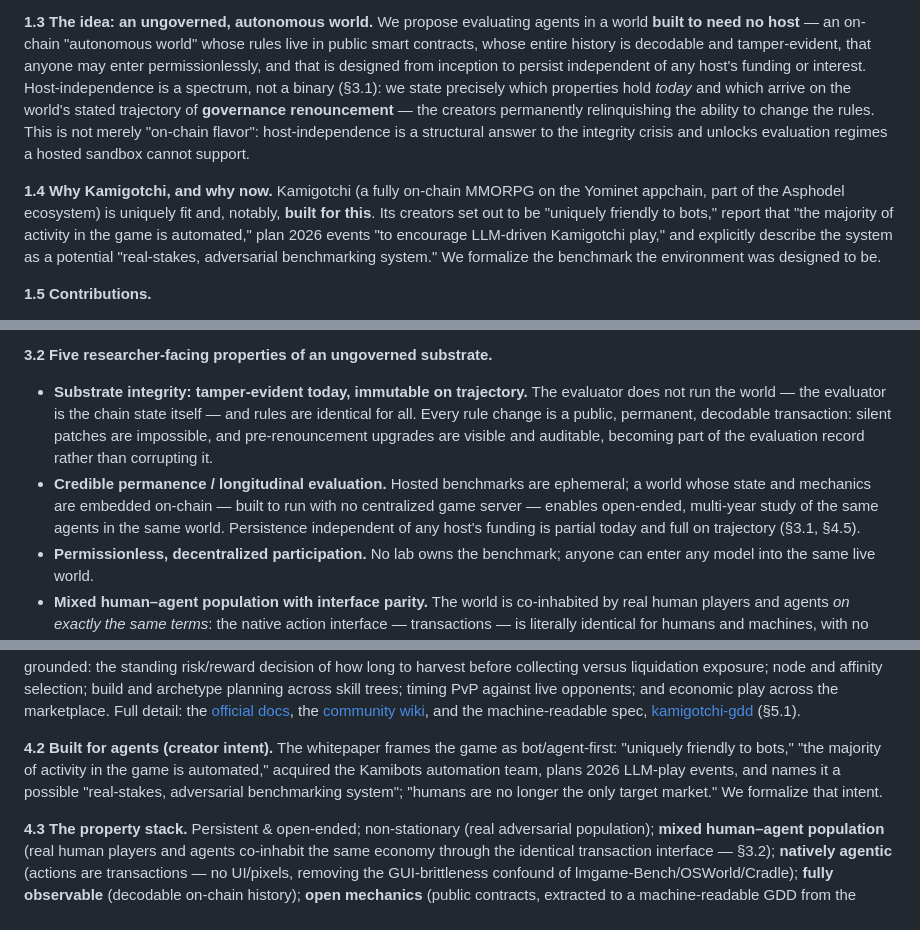
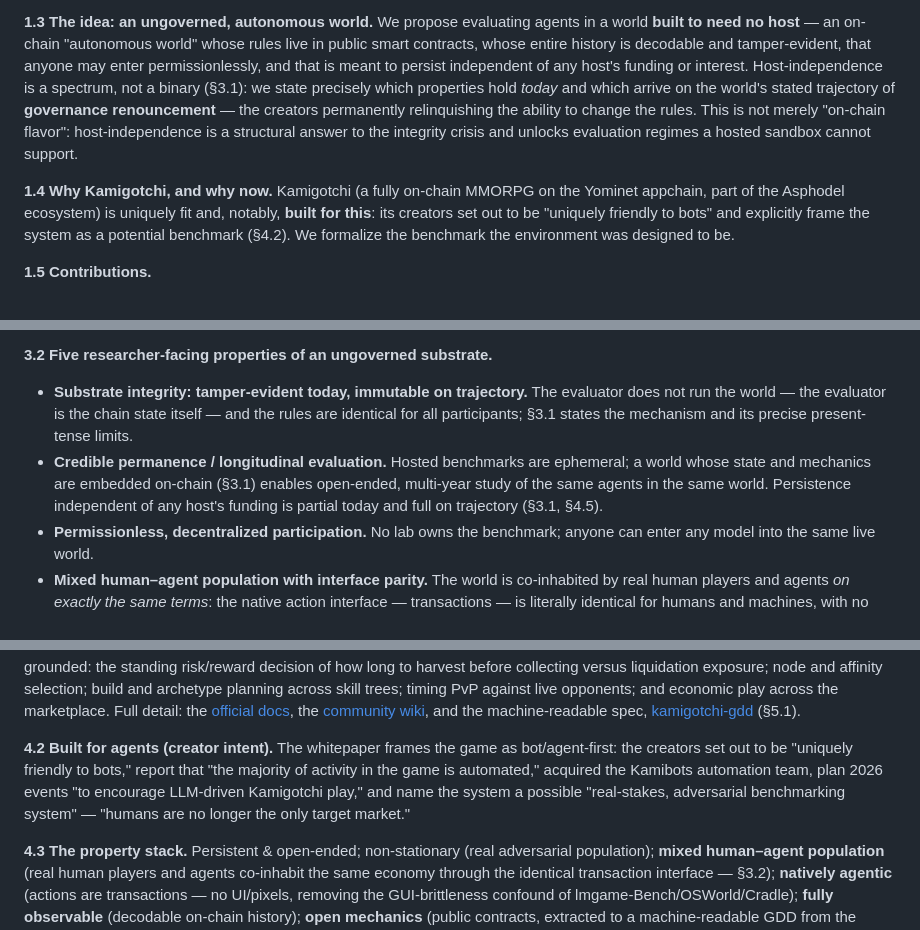
Before and after one commit to tokedo/KamiBench, a Markdown page: paper/paper.md, 3 parts joined by grey strips. Rendered like a GitHub page.

Commit message:
paper: dedup — one canonical statement each, cross-refs elsewhere
- tamper-evident-not-tamper-proof mechanism: canonical in §3.1; §3.2
  bullet 1 and §3.3 now point there instead of restating it
- designed-from-inception / no-centralized-game-server: single
  occurrence in §3.1; §1.3 and §3.2 rephrased
- creator-intent quote cluster: canonical in §4.2 (which absorbs the
  verbatim 2026-events quote from §1.4); §1.4 keeps one short quote,
  §8 ethics references §4.2
- liquidation ethics: full treatment in §8; §7 threat 4 cut to two
  sentences pointing there
- Disclosure: front matter only; §8 keeps a bare pointer (also drops
  the impact-statement TODO, preserved in NOTES.md)

Co-Authored-By: Claude Fable 5 <noreply@anthropic.com>

```diff
--- a/paper/paper.md
+++ b/paper/paper.md
@@ -66,8 +66,8 @@ as its host's funding and interest. Evaluation integrity is bounded by host trus
 **1.3 The idea: an ungoverned, autonomous world.** We propose evaluating agents in a
 world **built to need no host** — an on-chain "autonomous world" whose rules live in
 public smart contracts, whose entire history is decodable and tamper-evident, that
-anyone may enter permissionlessly, and that is designed from inception to persist
-independent of any host's funding or interest. Host-independence is a spectrum, not a
+anyone may enter permissionlessly, and that is meant to persist independent of any
+host's funding or interest. Host-independence is a spectrum, not a
 binary (§3.1): we state precisely which properties hold *today* and which arrive on the
 world's stated trajectory of **governance renouncement** — the creators permanently
 relinquishing the ability to change the rules. This is not merely "on-chain flavor":
@@ -76,11 +76,9 @@ regimes a hosted sandbox cannot support.
 
 **1.4 Why Kamigotchi, and why now.** Kamigotchi (a fully on-chain MMORPG on the Yominet
 appchain, part of the Asphodel ecosystem) is uniquely fit and, notably, **built for
-this**. Its creators set out to be "uniquely friendly to bots," report that "the majority
-of activity in the game is automated," plan 2026 events "to encourage LLM-driven
-Kamigotchi play," and explicitly describe the system as a potential "real-stakes,
-adversarial benchmarking system." We formalize the benchmark the environment was designed
-to be.
+this**: its creators set out to be "uniquely friendly to bots" and explicitly frame the
+system as a potential benchmark (§4.2). We formalize the benchmark the environment was
+designed to be.
 
 **1.5 Contributions.**
 1. **The autonomous-world substrate** formalization — on-chain, host-independent,
@@ -170,15 +168,13 @@ mechanics are embedded on-chain.
 
 **3.2 Five researcher-facing properties of an ungoverned substrate.**
 - **Substrate integrity: tamper-evident today, immutable on trajectory.** The evaluator
-  does not run the world — the evaluator is the chain state itself — and rules are
-  identical for all. Every rule change is a public, permanent, decodable transaction:
-  silent patches are impossible, and pre-renouncement upgrades are visible and auditable,
-  becoming part of the evaluation record rather than corrupting it.
+  does not run the world — the evaluator is the chain state itself — and the rules are
+  identical for all participants; §3.1 states the mechanism and its precise
+  present-tense limits.
 - **Credible permanence / longitudinal evaluation.** Hosted benchmarks are ephemeral;
-  a world whose state and mechanics are embedded on-chain — built to run with no
-  centralized game server — enables open-ended, multi-year study of the same agents in
-  the same world. Persistence independent of any host's funding is partial today and
-  full on trajectory (§3.1, §4.5).
+  a world whose state and mechanics are embedded on-chain (§3.1) enables open-ended,
+  multi-year study of the same agents in the same world. Persistence independent of any
+  host's funding is partial today and full on trajectory (§3.1, §4.5).
 - **Permissionless, decentralized participation.** No lab owns the benchmark; anyone can
   enter any model into the same live world.
 - **Mixed human–agent population with interface parity.** The world is co-inhabited by
@@ -250,11 +246,11 @@ marketplace. Full detail: the [official docs](https://docs.asphodel.io/kamigotch
 [kamigotchi-gdd](https://github.com/tokedo/kamigotchi-gdd) (§5.1).
 
 **4.2 Built for agents (creator intent).** The whitepaper frames the game as
-bot/agent-first: "uniquely friendly to bots," "the majority of activity in the game is
-automated,"
-acquired the Kamibots automation team, plans 2026 LLM-play events, and names it a possible
-"real-stakes, adversarial benchmarking system"; "humans are no longer the only target
-market." We formalize that intent.
+bot/agent-first: the creators set out to be "uniquely friendly to bots," report that
+"the majority of activity in the game is automated," acquired the Kamibots automation
+team, plan 2026 events "to encourage LLM-driven Kamigotchi play," and name the system a
+possible "real-stakes, adversarial benchmarking system" — "humans are no longer the
+only target market."
 
 **4.3 The property stack.** Persistent & open-ended; non-stationary (real adversarial
 population); **mixed human–agent population** (real human players and agents co-inhabit
```
Also changed, not shown: other parts of paper/paper.md (+7 -13 lines).
